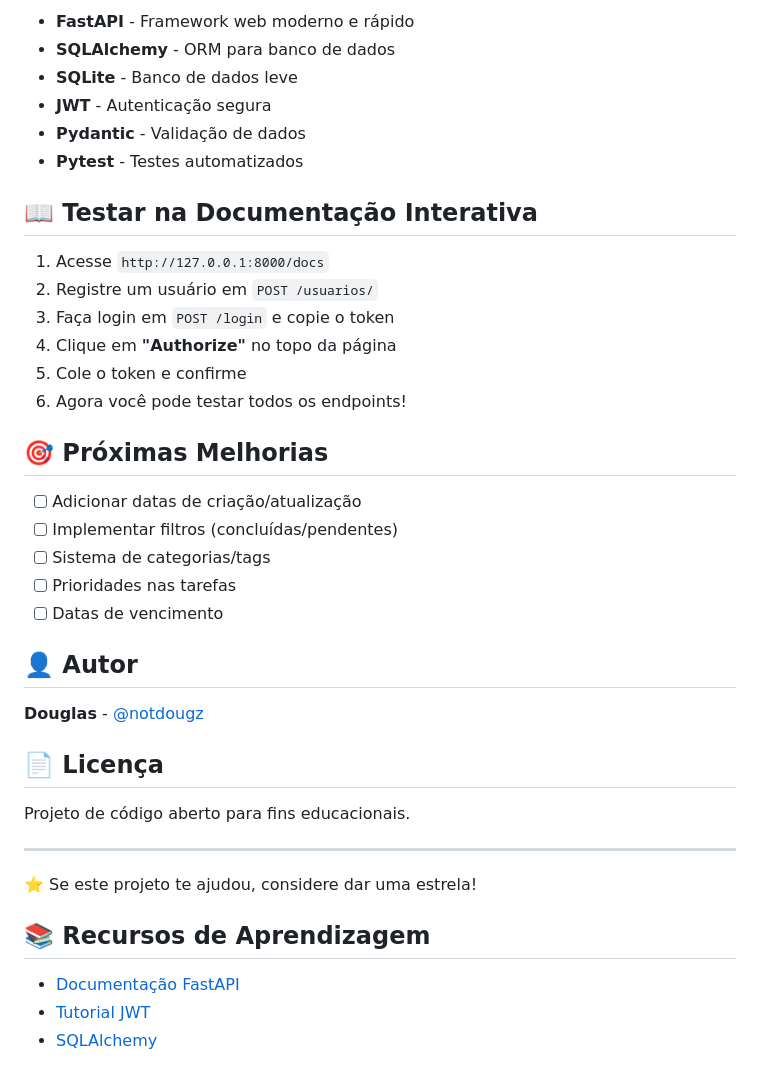
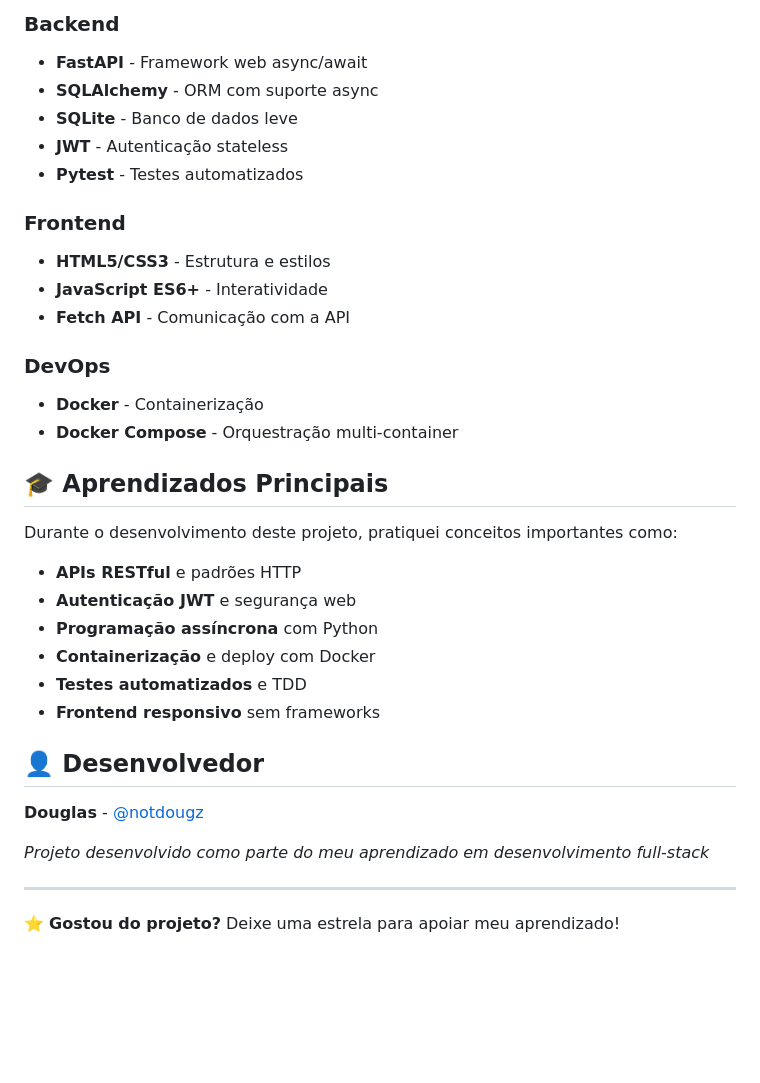
Before and after one commit to notdougz/first-api, a Markdown page: README.md, the part around the change printed below. GitHub-like rendering; blank space fills up the shorter version.

```diff
--- a/README.md
+++ b/README.md
@@ -157,42 +93,40 @@ pytest
 
-- **FastAPI** - Framework web moderno e rápido
-- **SQLAlchemy** - ORM para banco de dados
+### Backend
+
+- **FastAPI** - Framework web async/await
+- **SQLAlchemy** - ORM com suporte async
 - **SQLite** - Banco de dados leve
-- **JWT** - Autenticação segura
-- **Pydantic** - Validação de dados
+- **JWT** - Autenticação stateless
 - **Pytest** - Testes automatizados
 
-## 📖 Testar na Documentação Interativa
+### Frontend
 
-1. Acesse `http://127.0.0.1:8000/docs`
-2. Registre um usuário em `POST /usuarios/`
-3. Faça login em `POST /login` e copie o token
-4. Clique em **"Authorize"** no topo da página
-5. Cole o token e confirme
-6. Agora você pode testar todos os endpoints!
+- **HTML5/CSS3** - Estrutura e estilos
+- **JavaScript ES6+** - Interatividade
+- **Fetch API** - Comunicação com a API
 
-## 🎯 Próximas Melhorias
+### DevOps
 
-- [ ] Adicionar datas de criação/atualização
-- [ ] Implementar filtros (concluídas/pendentes)
-- [ ] Sistema de categorias/tags
-- [ ] Prioridades nas tarefas
-- [ ] Datas de vencimento
+- **Docker** - Containerização
+- **Docker Compose** - Orquestração multi-container
 
-## 👤 Autor
+## 🎓 Aprendizados Principais
+
+Durante o desenvolvimento deste projeto, pratiquei conceitos importantes como:
+
+- **APIs RESTful** e padrões HTTP
+- **Autenticação JWT** e segurança web
+- **Programação assíncrona** com Python
+- **Containerização** e deploy com Docker
+- **Testes automatizados** e TDD
+- **Frontend responsivo** sem frameworks
+
+## 👤 Desenvolvedor
 
 **Douglas** - [@notdougz](https://github.com/notdougz)
 
-## 📄 Licença
-
-Projeto de código aberto para fins educacionais.
+_Projeto desenvolvido como parte do meu aprendizado em desenvolvimento full-stack_
 
 ---
 
-⭐ Se este projeto te ajudou, considere dar uma estrela!
-
-## 📚 Recursos de Aprendizagem
-
-- [Documentação FastAPI](https://fastapi.tiangolo.com/)
-- [Tutorial JWT](https://jwt.io/introduction)
-- [SQLAlchemy](https://docs.sqlalchemy.org/)
+⭐ **Gostou do projeto?** Deixe uma estrela para apoiar meu aprendizado!
```
Also changed, not shown: other parts of README.md (+61 -125 lines).
